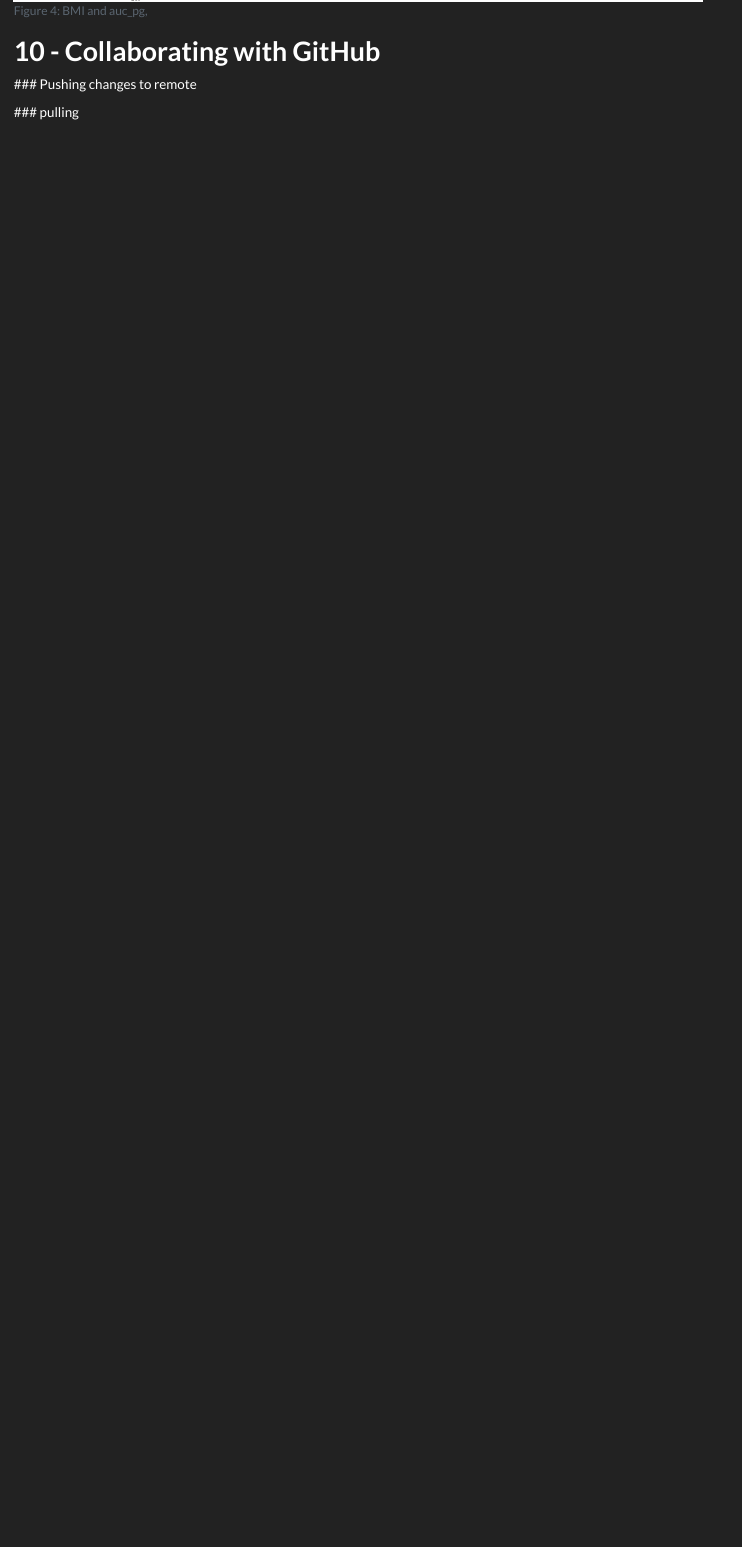
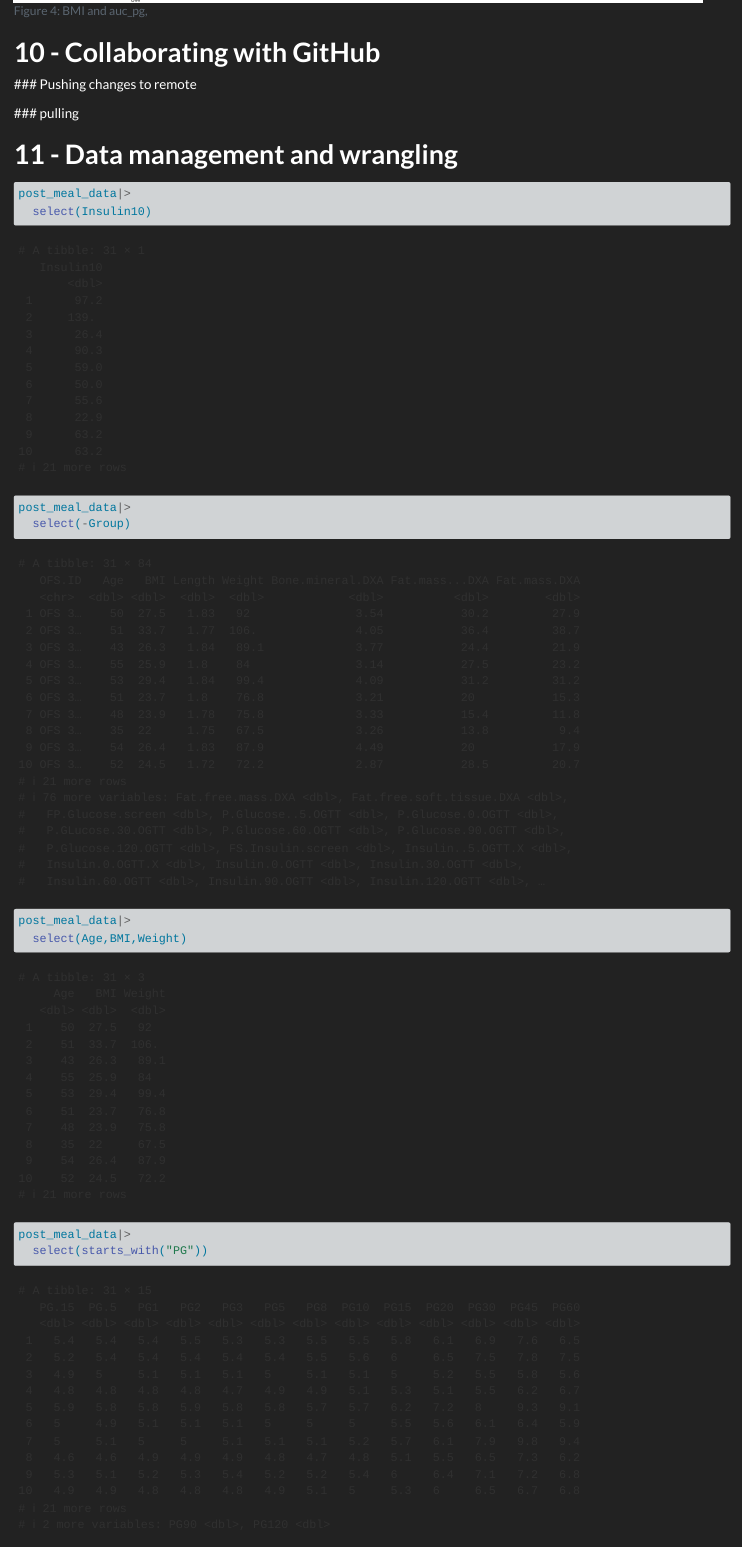
Before and after one commit to Mialn20/LearningR, a Quarto document (docs/learning.qmd): the page in a window 1100 px wide, from 3640 px down before the commit and from 3680 px down after it, so that both start at the same text. Rendered offline with R 4.5, knitr and Pandoc in place of Quarto, with nearby package versions.

Commit message:
11 - Data management and wrangling

```diff
--- a/docs/learning.qmd
+++ b/docs/learning.qmd
@@ -133,3 +135,5 @@
 \### Pushing changes to remote
 
 \### pulling
+
+# **11 - Data management and wrangling**
@@ -135,0 +142,11 @@
+post_meal_data|>
+  select(Insulin10)
+
+post_meal_data|>
+  select(-Group)
+
+post_meal_data|>
+  select(Age,BMI,Weight)
+
+post_meal_data|>
+  select(starts_with("PG"))
```
Also changed, not shown: docs/learning.qmd (12 more changed lines), 1 other file.
